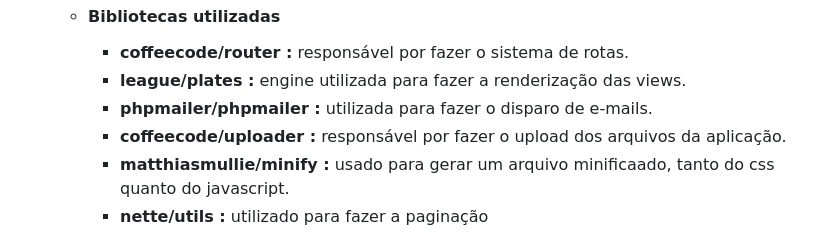
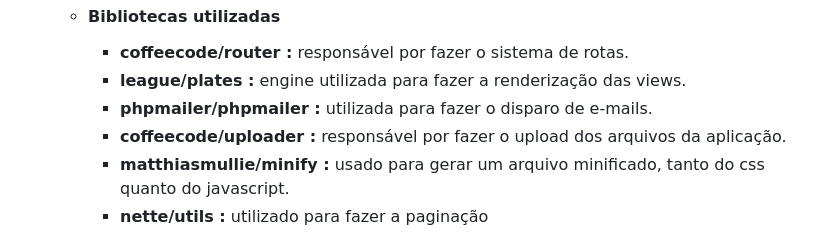
Before and after one commit to Fabriciope/TechNews, a Markdown page: README.md, the part around the change. GitHub-like rendering.

Commit message:
fazendo a documentação do projeto

```diff
--- a/README.md
+++ b/README.md
@@ -70,7 +70,7 @@ Este projeto é um site de artigos sobre tecnologia, onde os artigos são feitos
     -  **league/plates :** engine utilizada para fazer a renderização das views.
     -  **phpmailer/phpmailer :** utilizada para fazer o disparo de e-mails.
     -  **coffeecode/uploader :** responsável por fazer o upload dos arquivos da aplicação.
-    -  **matthiasmullie/minify :** usado para gerar um arquivo minificaado, tanto do css quanto do javascript.
+    -  **matthiasmullie/minify :** usado para gerar um arquivo minificado, tanto do css quanto do javascript.
     -  **nette/utils :** utilizado para fazer a paginação
       #### Todas as dependências utilizadas do composer foram abstraidas em uma classe separada para o seu uso, de forma desacoplada da aplicação, tendo assim mais segurança, mais flexibilidade na hora de usa-lo e não dependendo 100% daquele componente caso seja descontinuado, mesmo utilizado as ultimas versões destas bibliotecas.
 
```
